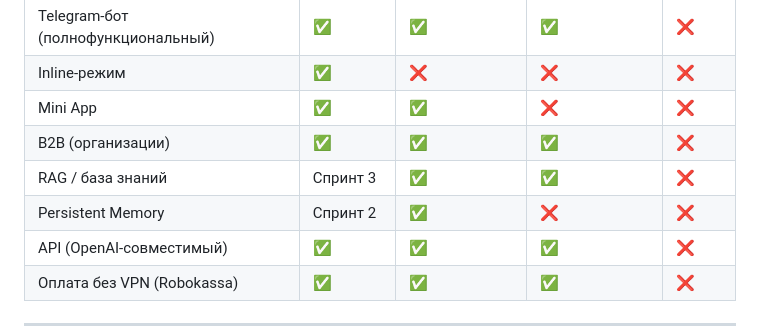
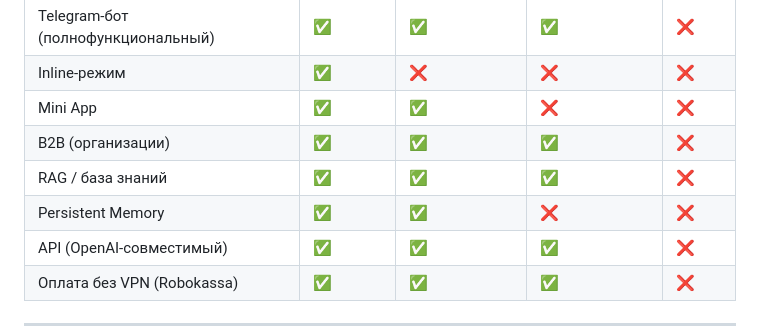
Before and after one commit to lehagutman1984-coder/aineron, a Markdown page: TOP1_PLAN.md, the part around the change. GitHub-like rendering.

Commit message:
docs: update TOP1_PLAN.md — RAG/Memory as done in competitive matrix
Co-Authored-By: Claude Sonnet 4.6 <noreply@anthropic.com>

```diff
--- a/TOP1_PLAN.md
+++ b/TOP1_PLAN.md
@@ -153,8 +153,8 @@
 | Inline-режим | ✅ | ❌ | ❌ | ❌ |
 | Mini App | ✅ | ✅ | ❌ | ❌ |
 | B2B (организации) | ✅ | ✅ | ✅ | ❌ |
-| RAG / база знаний | Спринт 3 | ✅ | ✅ | ❌ |
-| Persistent Memory | Спринт 2 | ✅ | ❌ | ❌ |
+| RAG / база знаний | ✅ | ✅ | ✅ | ❌ |
+| Persistent Memory | ✅ | ✅ | ❌ | ❌ |
 | API (OpenAI-совместимый) | ✅ | ✅ | ✅ | ❌ |
 | Оплата без VPN (Robokassa) | ✅ | ✅ | ✅ | ❌ |
 
```
